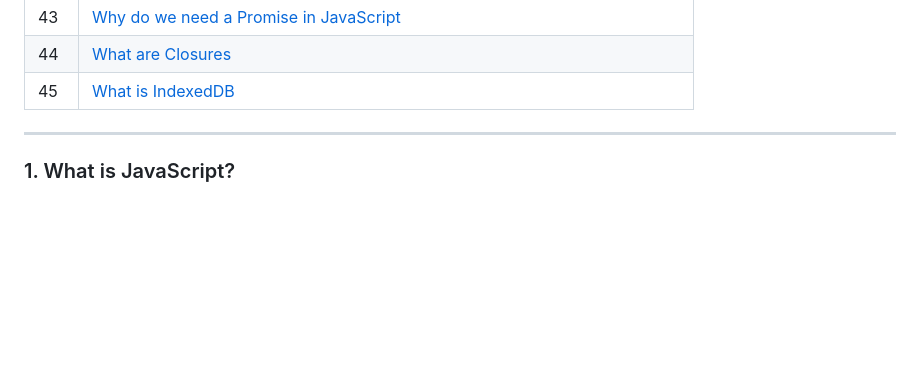
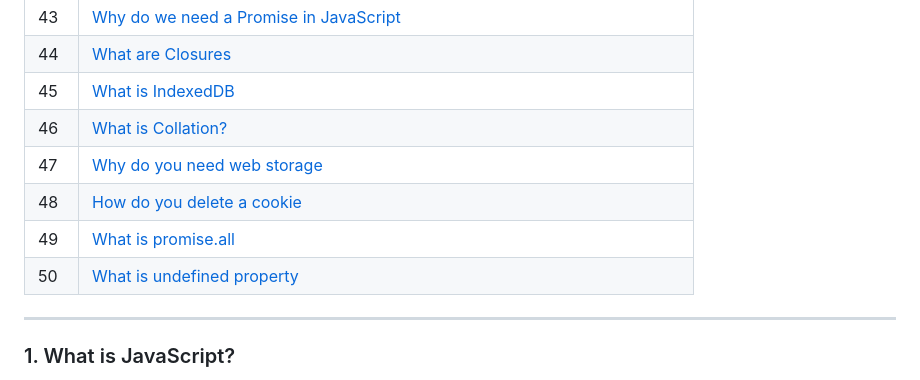
Before and after one commit to codewithdhruba01/javascript-interview-questions, a Markdown page: README.md, the part around one of its changes. Drawn GitHub-style; blank space fills up the shorter version.

Commit message:
Update README with new topics
Added sections on collation, web storage, cookie deletion, Promise.all, and undefined properties.

```diff
--- a/README.md
+++ b/README.md
@@ -55,6 +55,11 @@ Perfect for developers preparing for interviews or revising JavaScript fundament
 | 43 | [Why do we need a Promise in JavaScript](#43-why-do-we-need-a-promise-in-javascript)
 | 44 | [What are Closures](#44-what-are-closures)
 | 45 | [What is IndexedDB](#45-what-is-indexedDB)
+| 46 | [What is Collation?](#46-what-is-collation)
+| 47 | [Why do you need web storage](#47-why-do-you-need-web-storage)
+| 48 | [How do you delete a cookie](#48-how-do-you-delete-a-cookie)
+| 49 | [What is promise.all](#49-what-is-promise.all)
+| 50 | [What is undefined property](#50-what-is-undefined-property)
 
 ---
 
```
Also changed, not shown: other parts of README.md (+74 -0 lines).
